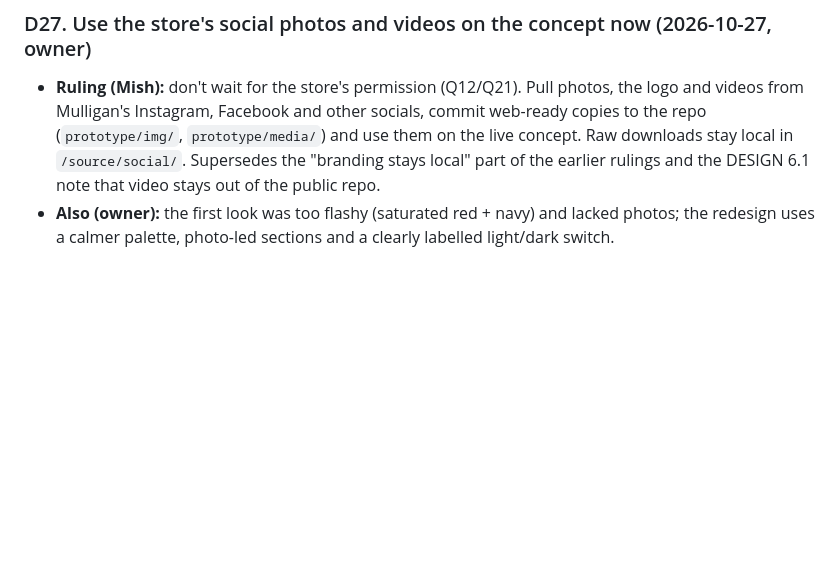
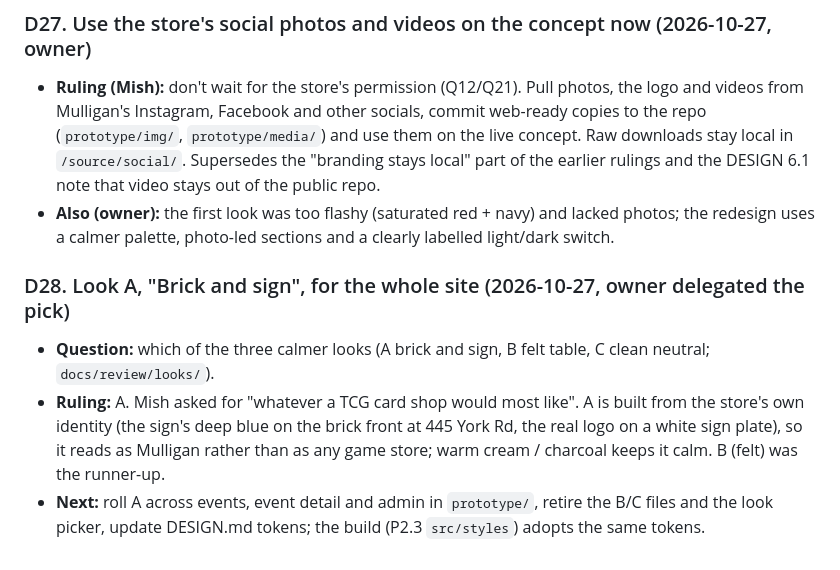
Before and after one commit to Mishtuk/Mulligan-Games-Website-concept-, a Markdown page: DECISIONS.md, the part around the change. GitHub-like rendering; blank space fills up the shorter version.

Commit message:
D28: look A, brick and sign, for the whole site

```diff
--- a/DECISIONS.md
+++ b/DECISIONS.md
@@ -280,3 +280,11 @@ Boss overrule: none.
   local" part of the earlier rulings and the DESIGN 6.1 note that video stays out of the public repo.
 - **Also (owner):** the first look was too flashy (saturated red + navy) and lacked photos; the redesign uses a calmer
   palette, photo-led sections and a clearly labelled light/dark switch.
+
+### D28. Look A, "Brick and sign", for the whole site (2026-10-27, owner delegated the pick)
+- **Question:** which of the three calmer looks (A brick and sign, B felt table, C clean neutral; `docs/review/looks/`).
+- **Ruling:** A. Mish asked for "whatever a TCG card shop would most like". A is built from the store's own identity
+  (the sign's deep blue on the brick front at 445 York Rd, the real logo on a white sign plate), so it reads as
+  Mulligan rather than as any game store; warm cream / charcoal keeps it calm. B (felt) was the runner-up.
+- **Next:** roll A across events, event detail and admin in `prototype/`, retire the B/C files and the look picker,
+  update DESIGN.md tokens; the build (P2.3 `src/styles`) adopts the same tokens.
```
